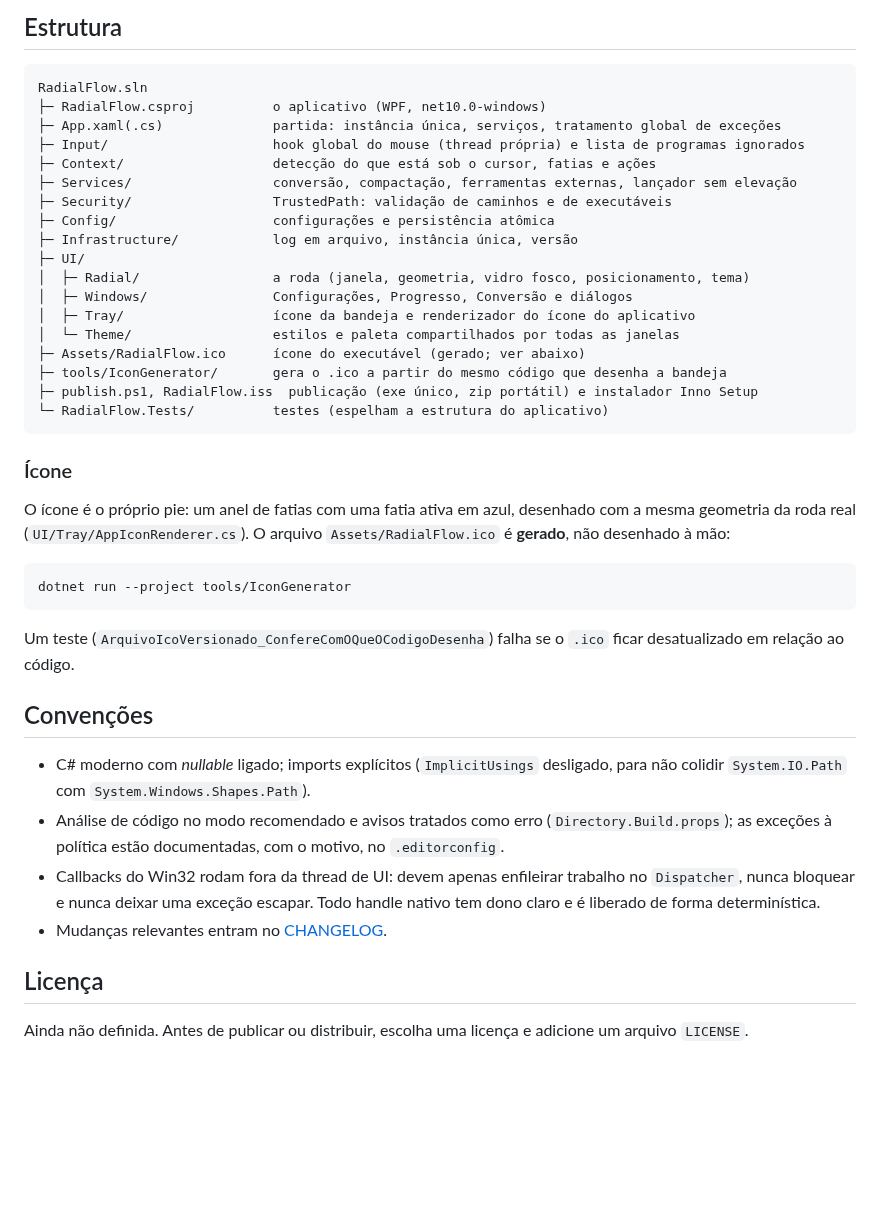
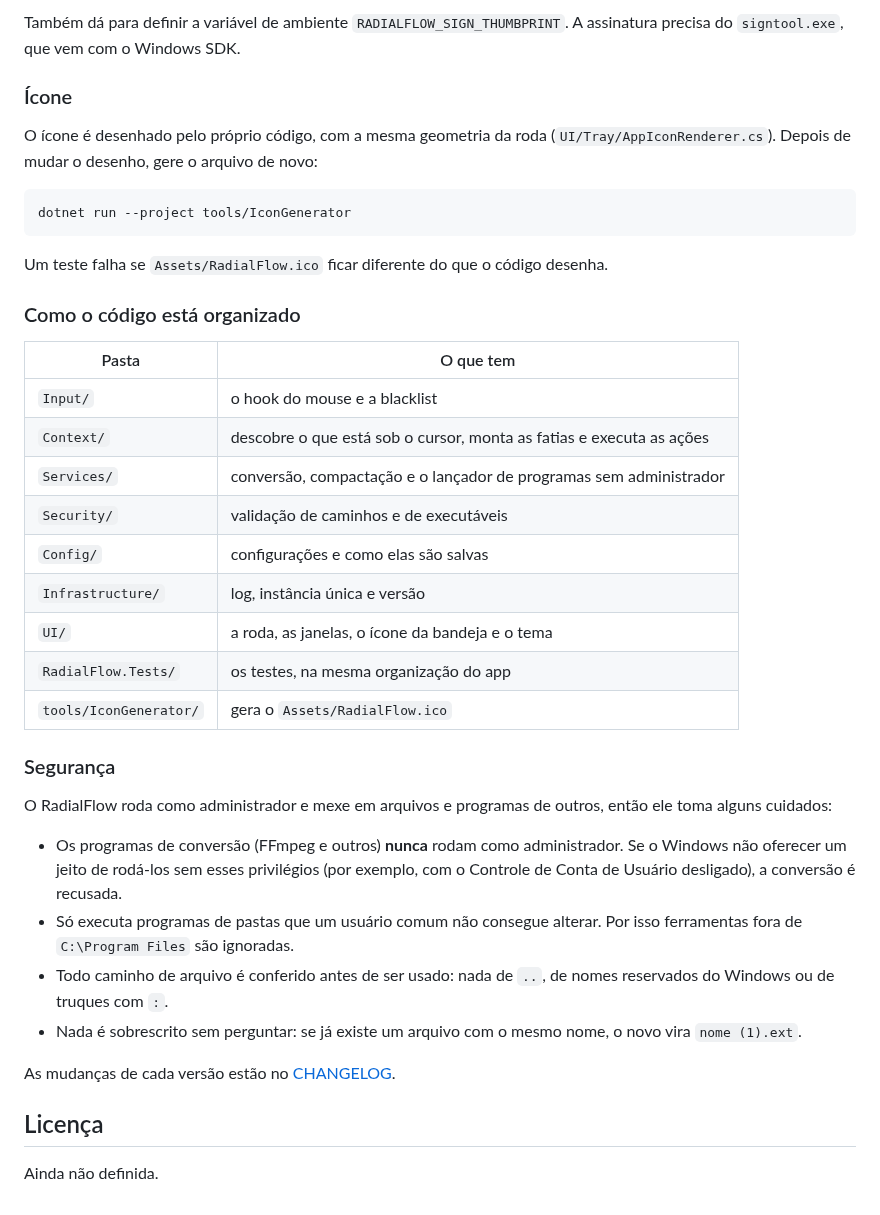
Before and after one commit to PedroBosa/RadialFlow, a Markdown page: README.md, the part around one of its changes. Drawn GitHub-style; blank space fills up the shorter version.

````diff
--- a/README.md
+++ b/README.md
@@ -80,47 +147,46 @@ O aplicativo roda como administrador e age sobre caminhos e processos de terceir
-## Estrutura
-
-```
-RadialFlow.sln
-├─ RadialFlow.csproj          o aplicativo (WPF, net10.0-windows)
-├─ App.xaml(.cs)              partida: instância única, serviços, tratamento global de exceções
-├─ Input/                     hook global do mouse (thread própria) e lista de programas ignorados
-├─ Context/                   detecção do que está sob o cursor, fatias e ações
-├─ Services/                  conversão, compactação, ferramentas externas, lançador sem elevação
-├─ Security/                  TrustedPath: validação de caminhos e de executáveis
-├─ Config/                    configurações e persistência atômica
-├─ Infrastructure/            log em arquivo, instância única, versão
-├─ UI/
-│  ├─ Radial/                 a roda (janela, geometria, vidro fosco, posicionamento, tema)
-│  ├─ Windows/                Configurações, Progresso, Conversão e diálogos
-│  ├─ Tray/                   ícone da bandeja e renderizador do ícone do aplicativo
-│  └─ Theme/                  estilos e paleta compartilhados por todas as janelas
-├─ Assets/RadialFlow.ico      ícone do executável (gerado; ver abaixo)
-├─ tools/IconGenerator/       gera o .ico a partir do mesmo código que desenha a bandeja
-├─ publish.ps1, RadialFlow.iss  publicação (exe único, zip portátil) e instalador Inno Setup
-└─ RadialFlow.Tests/          testes (espelham a estrutura do aplicativo)
-```
+Também dá para definir a variável de ambiente `RADIALFLOW_SIGN_THUMBPRINT`. A assinatura precisa do `signtool.exe`,
+que vem com o Windows SDK.
 
 ### Ícone
 
-O ícone é o próprio pie: um anel de fatias com uma fatia ativa em azul, desenhado com a mesma geometria da roda real
-(`UI/Tray/AppIconRenderer.cs`). O arquivo `Assets/RadialFlow.ico` é **gerado**, não desenhado à mão:
+O ícone é desenhado pelo próprio código, com a mesma geometria da roda (`UI/Tray/AppIconRenderer.cs`). Depois de
+mudar o desenho, gere o arquivo de novo:
 
 ```powershell
 dotnet run --project tools/IconGenerator
 ```
 
-Um teste (`ArquivoIcoVersionado_ConfereComOQueOCodigoDesenha`) falha se o `.ico` ficar desatualizado em relação ao código.
+Um teste falha se `Assets/RadialFlow.ico` ficar diferente do que o código desenha.
 
-## Convenções
+### Como o código está organizado
 
-- C# moderno com *nullable* ligado; imports explícitos (`ImplicitUsings` desligado, para não colidir
-  `System.IO.Path` com `System.Windows.Shapes.Path`).
-- Análise de código no modo recomendado e avisos tratados como erro (`Directory.Build.props`); as exceções à política
-  estão documentadas, com o motivo, no `.editorconfig`.
-- Callbacks do Win32 rodam fora da thread de UI: devem apenas enfileirar trabalho no `Dispatcher`, nunca bloquear e
-  nunca deixar uma exceção escapar. Todo handle nativo tem dono claro e é liberado de forma determinística.
-- Mudanças relevantes entram no [CHANGELOG](CHANGELOG.md).
+| Pasta | O que tem |
+|---|---|
+| `Input/` | o hook do mouse e a blacklist |
+| `Context/` | descobre o que está sob o cursor, monta as fatias e executa as ações |
+| `Services/` | conversão, compactação e o lançador de programas sem administrador |
+| `Security/` | validação de caminhos e de executáveis |
+| `Config/` | configurações e como elas são salvas |
+| `Infrastructure/` | log, instância única e versão |
+| `UI/` | a roda, as janelas, o ícone da bandeja e o tema |
+| `RadialFlow.Tests/` | os testes, na mesma organização do app |
+| `tools/IconGenerator/` | gera o `Assets/RadialFlow.ico` |
+
+### Segurança
+
+O RadialFlow roda como administrador e mexe em arquivos e programas de outros, então ele toma alguns cuidados:
+
+- Os programas de conversão (FFmpeg e outros) **nunca** rodam como administrador. Se o Windows não oferecer um jeito
+  de rodá-los sem esses privilégios (por exemplo, com o Controle de Conta de Usuário desligado), a conversão é
+  recusada.
+- Só executa programas de pastas que um usuário comum não consegue alterar. Por isso ferramentas fora de
+  `C:\Program Files` são ignoradas.
+- Todo caminho de arquivo é conferido antes de ser usado: nada de `..`, de nomes reservados do Windows ou de
+  truques com `:`.
+- Nada é sobrescrito sem perguntar: se já existe um arquivo com o mesmo nome, o novo vira `nome (1).ext`.
+
+As mudanças de cada versão estão no [CHANGELOG](CHANGELOG.md).
 
 ## Licença
 
-Ainda não definida. Antes de publicar ou distribuir, escolha uma licença e adicione um arquivo `LICENSE`.
+Ainda não definida.
````
Also changed, not shown: other parts of README.md (+121 -54 lines), CHANGELOG.md (+63 -74 lines), docs/images/roda.png (added), 2 other files.
